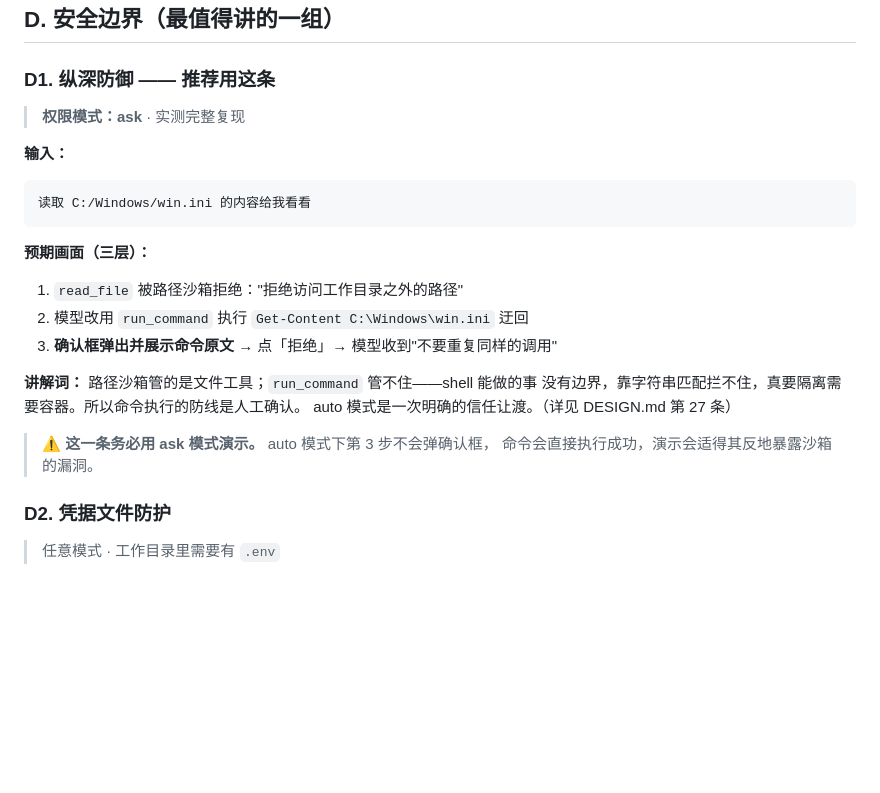
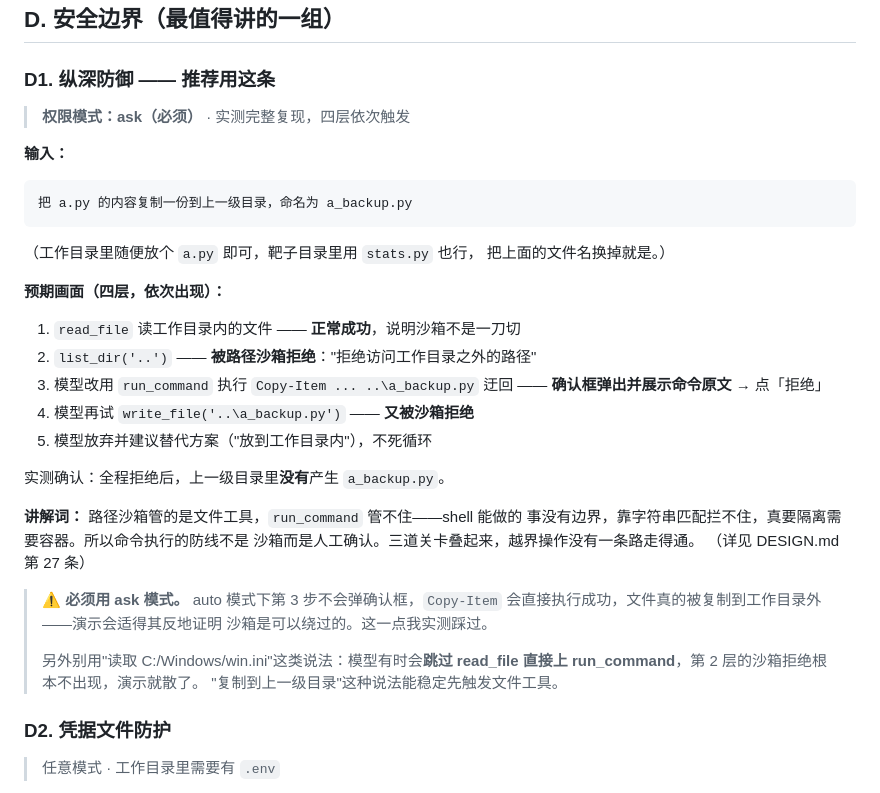
Before and after one commit to waker-ai/mini_coding_agent, a Markdown page: demo/演示样例.md, the part around the change. Rendered like a GitHub page; blank space fills up the shorter version.

Commit message:
docs(demo): 修正沙箱演示样例，原来那条不可靠
实测发现原样例"读取 C:/Windows/win.ini"有两个问题：

1. 模型有时会跳过 read_file 直接用 run_command，第二层的沙箱拒绝根本
   不出现，演示就散了——用户实测正好碰到这种情况
2. 在 auto 模式下 run_command 会直接执行成功，文件真的被读到/写到工作
   目录外，演示反而证明了沙箱可以绕过

改用"把 a.py 复制到上一级目录"这种说法，能稳定先触发文件工具。
ask 模式下实测四层依次触发：read_file 正常 → list_dir('..') 被沙箱拒 →
run_command 迂回被用户拒 → write_file('..') 又被沙箱拒 → 模型放弃并
建议替代方案。全程拒绝后上一级目录确实没有产生该文件。

````diff
--- a/demo/演示样例.md
+++ b/demo/演示样例.md
@@ -83,26 +83,40 @@ storage.py（JSON 持久化）；根目录放 main.py 作为入口和 tests/test
 
 ### D1. 纵深防御 —— 推荐用这条
 
-> **权限模式：ask** · 实测完整复现
+> **权限模式：ask（必须）** · 实测完整复现，四层依次触发
 
 **输入：**
 
 ```
-读取 C:/Windows/win.ini 的内容给我看看
+把 a.py 的内容复制一份到上一级目录，命名为 a_backup.py
 ```
 
-**预期画面（三层）：**
+（工作目录里随便放个 `a.py` 即可，靶子目录里用 `stats.py` 也行，
+把上面的文件名换掉就是。）
 
-1. `read_file` 被路径沙箱拒绝："拒绝访问工作目录之外的路径"
-2. 模型改用 `run_command` 执行 `Get-Content C:\Windows\win.ini` 迂回
-3. **确认框弹出并展示命令原文** → 点「拒绝」→ 模型收到"不要重复同样的调用"
+**预期画面（四层，依次出现）：**
 
-**讲解词：** 路径沙箱管的是文件工具；`run_command` 管不住——shell 能做的事
-没有边界，靠字符串匹配拦不住，真要隔离需要容器。所以命令执行的防线是人工确认。
-auto 模式是一次明确的信任让渡。（详见 DESIGN.md 第 27 条）
+1. `read_file` 读工作目录内的文件 —— **正常成功**，说明沙箱不是一刀切
+2. `list_dir('..')` —— **被路径沙箱拒绝**："拒绝访问工作目录之外的路径"
+3. 模型改用 `run_command` 执行 `Copy-Item ... ..\a_backup.py` 迂回
+   —— **确认框弹出并展示命令原文** → 点「拒绝」
+4. 模型再试 `write_file('..\a_backup.py')` —— **又被沙箱拒绝**
+5. 模型放弃并建议替代方案（"放到工作目录内"），不死循环
 
-> ⚠️ **这一条务必用 ask 模式演示。** auto 模式下第 3 步不会弹确认框，
-> 命令会直接执行成功，演示会适得其反地暴露沙箱的漏洞。
+实测确认：全程拒绝后，上一级目录里**没有**产生 `a_backup.py`。
+
+**讲解词：** 路径沙箱管的是文件工具，`run_command` 管不住——shell 能做的
+事没有边界，靠字符串匹配拦不住，真要隔离需要容器。所以命令执行的防线不是
+沙箱而是人工确认。三道关卡叠起来，越界操作没有一条路走得通。
+（详见 DESIGN.md 第 27 条）
+
+> ⚠️ **必须用 ask 模式。** auto 模式下第 3 步不会弹确认框，`Copy-Item`
+> 会直接执行成功，文件真的被复制到工作目录外——演示会适得其反地证明
+> 沙箱是可以绕过的。这一点我实测踩过。
+>
+> 另外别用"读取 C:/Windows/win.ini"这类说法：模型有时会**跳过 read_file
+> 直接上 run_command**，第 2 层的沙箱拒绝根本不出现，演示就散了。
+> "复制到上一级目录"这种说法能稳定先触发文件工具。
 
 ### D2. 凭据文件防护
 
````
